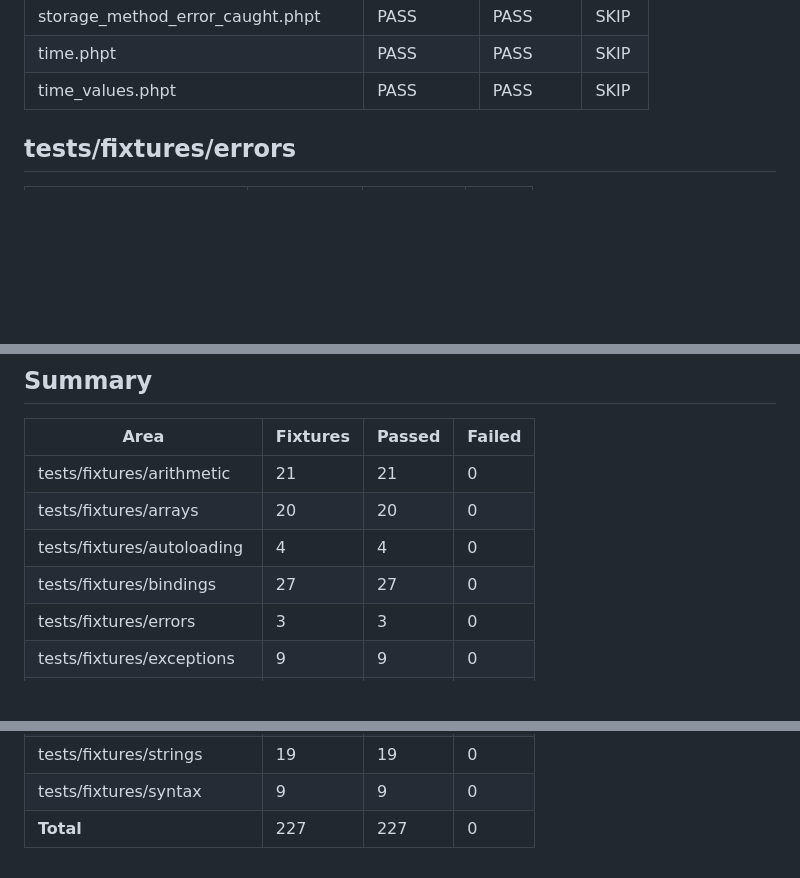
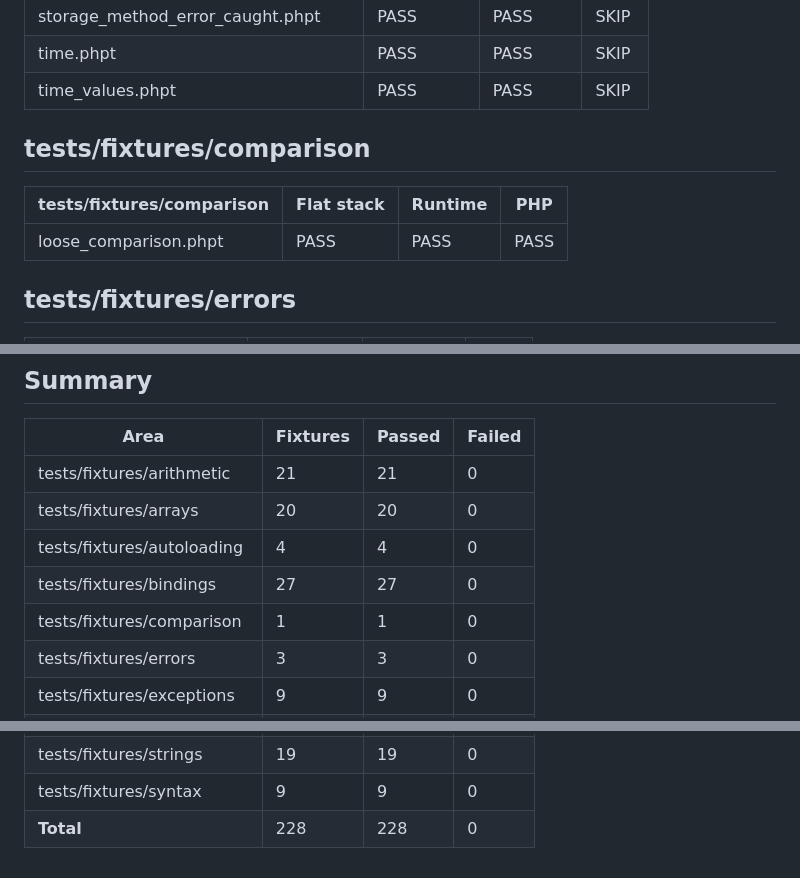
Before and after one commit to titpetric/phpscript, a Markdown page: docs/test-fixtures.md, 3 parts joined by grey strips. Rendered like a GitHub page; blank space fills up the shorter version.

Commit message:
docs: regenerate the fixture matrix and coverage reports
The comparison area joins the fixture table and the __cmp helper moves
the runner's covered lines.

```diff
--- a/docs/test-fixtures.md
+++ b/docs/test-fixtures.md
@@ -98,6 +98,12 @@ last. See [testing.md](./testing.md) for the fixture format and how to add one.
 | storage_method_error_caught.phpt      | PASS       | PASS    | SKIP |
 | time.phpt                             | PASS       | PASS    | SKIP |
 | time_values.phpt                      | PASS       | PASS    | SKIP |
+
+## tests/fixtures/comparison
+
+| tests/fixtures/comparison | Flat stack | Runtime | PHP  |
+|---------------------------|------------|---------|------|
+| loose_comparison.phpt     | PASS       | PASS    | PASS |
 
 ## tests/fixtures/errors
 
@@ -342,6 +348,7 @@ last. See [testing.md](./testing.md) for the fixture format and how to add one.
 | tests/fixtures/arrays      | 20       | 20     | 0      |
 | tests/fixtures/autoloading | 4        | 4      | 0      |
 | tests/fixtures/bindings    | 27       | 27     | 0      |
+| tests/fixtures/comparison  | 1        | 1      | 0      |
 | tests/fixtures/errors      | 3        | 3      | 0      |
 | tests/fixtures/exceptions  | 9        | 9      | 0      |
 | tests/fixtures/flatstack   | 8        | 8      | 0      |
@@ -358,4 +365,4 @@ last. See [testing.md](./testing.md) for the fixture format and how to add one.
 | tests/fixtures/stdlib      | 23       | 23     | 0      |
 | tests/fixtures/strings     | 19       | 19     | 0      |
 | tests/fixtures/syntax      | 9        | 9      | 0      |
-| **Total**                  | 227      | 227    | 0      |
+| **Total**                  | 228      | 228    | 0      |
```
